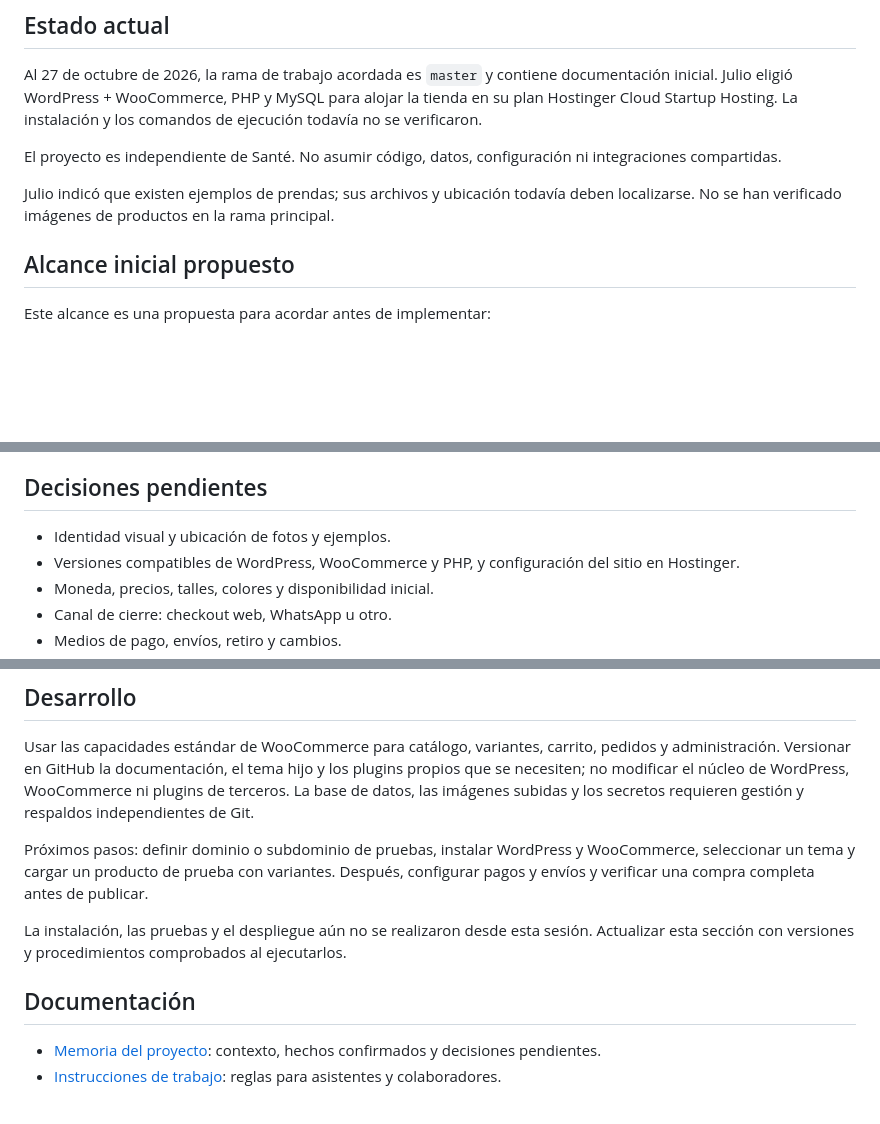
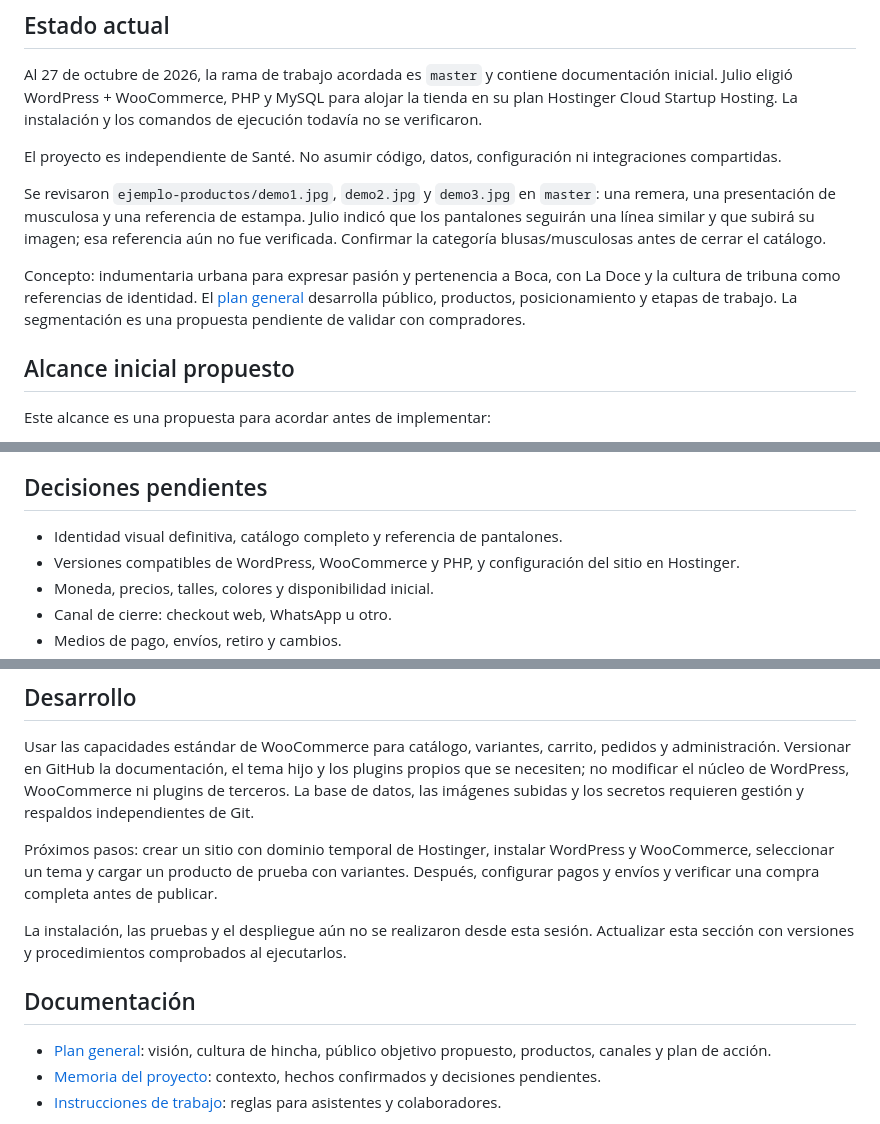
Before and after one commit to arrojulio/bestia-shop, a Markdown page: README.md, 3 parts joined by grey strips. GitHub-like rendering; blank space fills up the shorter version.

Commit message:
docs: alinear contexto e instrucciones con plan general y referencias

```diff
--- a/README.md
+++ b/README.md
@@ -12,7 +12,9 @@ Al 27 de octubre de 2026, la rama de trabajo acordada es `master` y contiene doc
 
 El proyecto es independiente de Santé. No asumir código, datos, configuración ni integraciones compartidas.
 
-Julio indicó que existen ejemplos de prendas; sus archivos y ubicación todavía deben localizarse. No se han verificado imágenes de productos en la rama principal.
+Se revisaron `ejemplo-productos/demo1.jpg`, `demo2.jpg` y `demo3.jpg` en `master`: una remera, una presentación de musculosa y una referencia de estampa. Julio indicó que los pantalones seguirán una línea similar y que subirá su imagen; esa referencia aún no fue verificada. Confirmar la categoría blusas/musculosas antes de cerrar el catálogo.
+
+Concepto: indumentaria urbana para expresar pasión y pertenencia a Boca, con La Doce y la cultura de tribuna como referencias de identidad. El [plan general](docs/PLAN_GENERAL.md) desarrolla público, productos, posicionamiento y etapas de trabajo. La segmentación es una propuesta pendiente de validar con compradores.
 
 ## Alcance inicial propuesto
 
@@ -32,7 +34,7 @@ La primera interpretación de trabajo es una tienda web accesible mediante enlac
 
 ## Decisiones pendientes
 
-- Identidad visual y ubicación de fotos y ejemplos.
+- Identidad visual definitiva, catálogo completo y referencia de pantalones.
 - Versiones compatibles de WordPress, WooCommerce y PHP, y configuración del sitio en Hostinger.
 - Moneda, precios, talles, colores y disponibilidad inicial.
 - Canal de cierre: checkout web, WhatsApp u otro.
@@ -55,12 +57,13 @@ La primera interpretación de trabajo es una tienda web accesible mediante enlac
 
 Usar las capacidades estándar de WooCommerce para catálogo, variantes, carrito, pedidos y administración. Versionar en GitHub la documentación, el tema hijo y los plugins propios que se necesiten; no modificar el núcleo de WordPress, WooCommerce ni plugins de terceros. La base de datos, las imágenes subidas y los secretos requieren gestión y respaldos independientes de Git.
 
-Próximos pasos: definir dominio o subdominio de pruebas, instalar WordPress y WooCommerce, seleccionar un tema y cargar un producto de prueba con variantes. Después, configurar pagos y envíos y verificar una compra completa antes de publicar.
+Próximos pasos: crear un sitio con dominio temporal de Hostinger, instalar WordPress y WooCommerce, seleccionar un tema y cargar un producto de prueba con variantes. Después, configurar pagos y envíos y verificar una compra completa antes de publicar.
 
 La instalación, las pruebas y el despliegue aún no se realizaron desde esta sesión. Actualizar esta sección con versiones y procedimientos comprobados al ejecutarlos.
 
 ## Documentación
 
+- [Plan general](docs/PLAN_GENERAL.md): visión, cultura de hincha, público objetivo propuesto, productos, canales y plan de acción.
 - [Memoria del proyecto](MEMORY.md): contexto, hechos confirmados y decisiones pendientes.
 - [Instrucciones de trabajo](AGENTS.md): reglas para asistentes y colaboradores.
 
```
